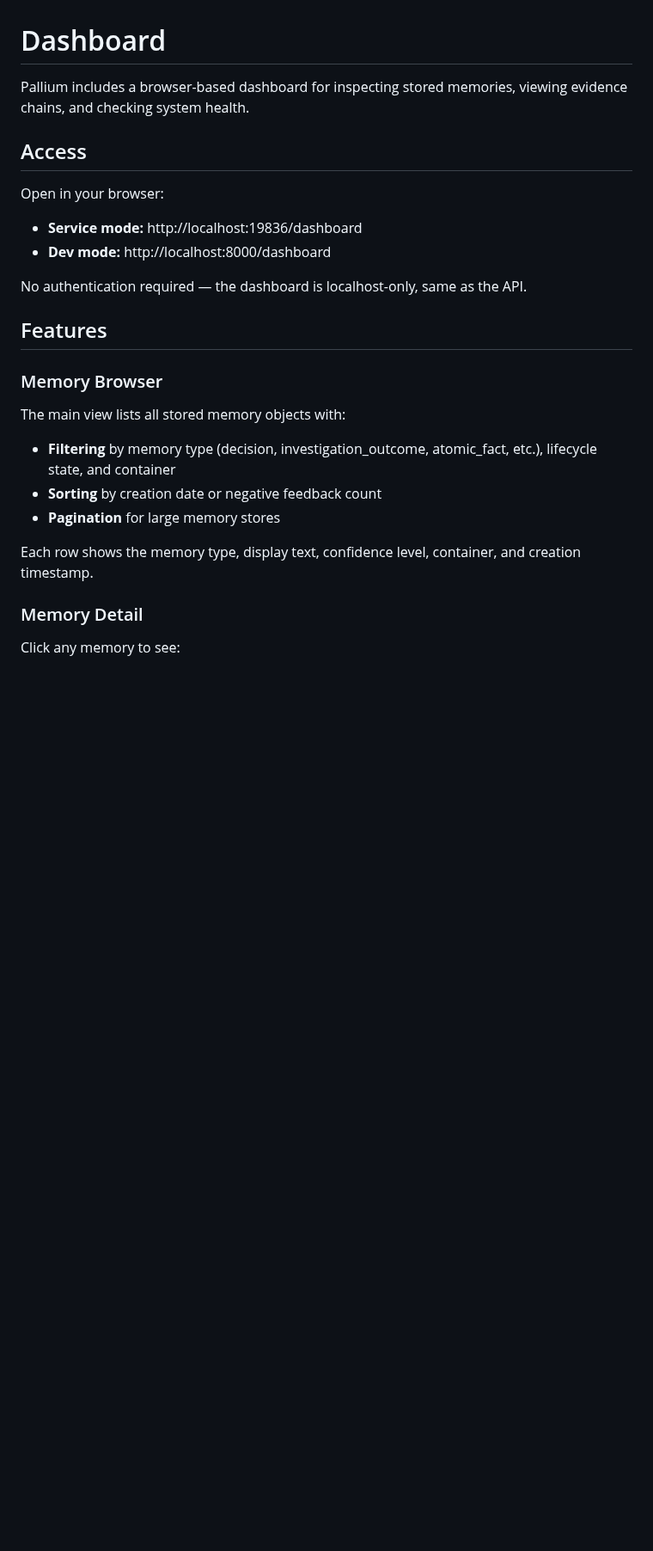
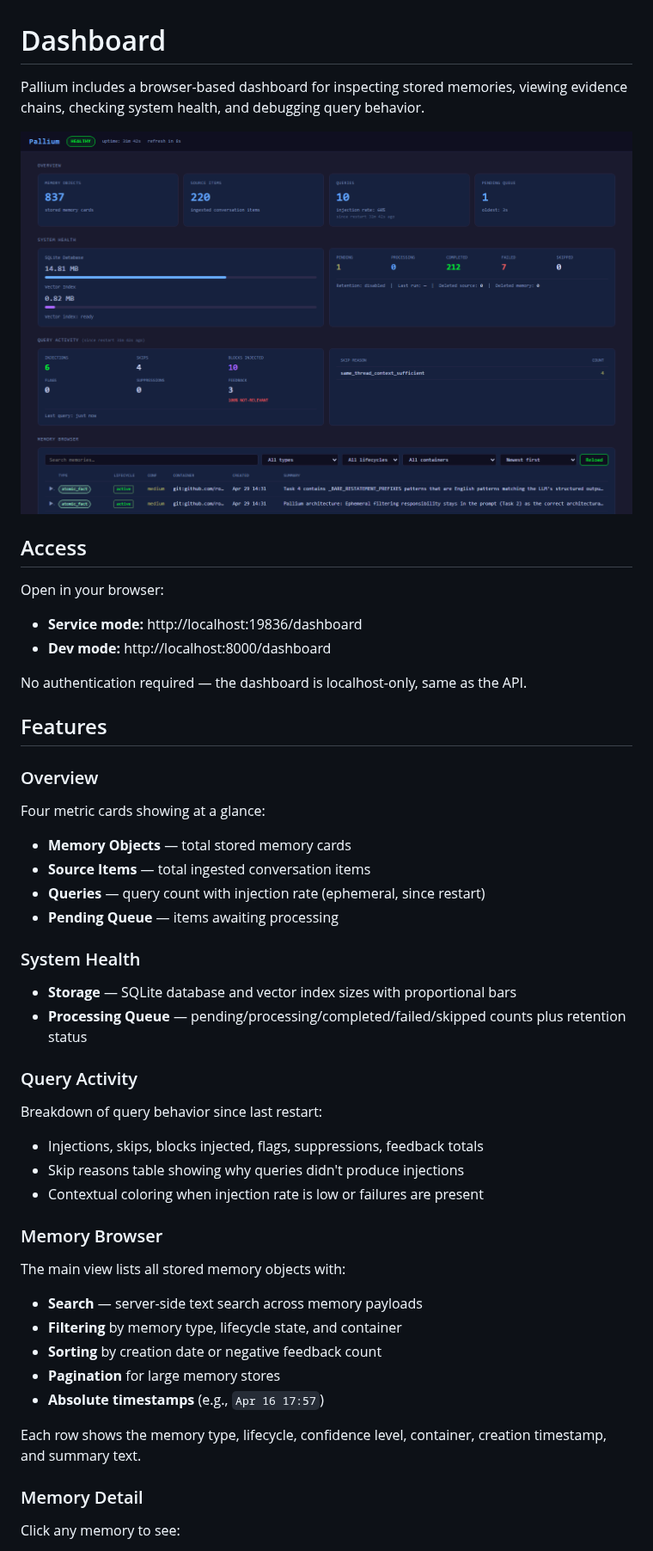
Before and after one commit to rore/Pallium, a Markdown page: docs/dashboard.md, the part around one of its changes. Shown at 86% size. GitHub-like rendering; pictures changed too: assets/dashboard_screenshot.png (added); blank space fills up the shorter version.

Commit message:
docs: update dashboard documentation with screenshot and new features

```diff
--- a/docs/dashboard.md
+++ b/docs/dashboard.md
@@ -1,7 +1,9 @@
 # Dashboard
 
 Pallium includes a browser-based dashboard for inspecting stored memories,
-viewing evidence chains, and checking system health.
+viewing evidence chains, checking system health, and debugging query behavior.
+
+![Dashboard](../assets/dashboard_screenshot.png)
 
 ## Access
 
@@ -14,17 +16,41 @@ No authentication required — the dashboard is localhost-only, same as the API.
 
 ## Features
 
+### Overview
+
+Four metric cards showing at a glance:
+
+- **Memory Objects** — total stored memory cards
+- **Source Items** — total ingested conversation items
+- **Queries** — query count with injection rate (ephemeral, since restart)
+- **Pending Queue** — items awaiting processing
+
+### System Health
+
+- **Storage** — SQLite database and vector index sizes with proportional bars
+- **Processing Queue** — pending/processing/completed/failed/skipped counts
+  plus retention status
+
+### Query Activity
+
+Breakdown of query behavior since last restart:
+
+- Injections, skips, blocks injected, flags, suppressions, feedback totals
+- Skip reasons table showing why queries didn't produce injections
+- Contextual coloring when injection rate is low or failures are present
+
 ### Memory Browser
 
 The main view lists all stored memory objects with:
 
-- **Filtering** by memory type (decision, investigation_outcome, atomic_fact,
-  etc.), lifecycle state, and container
+- **Search** — server-side text search across memory payloads
+- **Filtering** by memory type, lifecycle state, and container
 - **Sorting** by creation date or negative feedback count
 - **Pagination** for large memory stores
+- **Absolute timestamps** (e.g., `Apr 16 17:57`)
 
-Each row shows the memory type, display text, confidence level, container,
-and creation timestamp.
+Each row shows the memory type, lifecycle, confidence level, container,
+creation timestamp, and summary text.
 
 ### Memory Detail
 
```
Also changed, not shown: other parts of docs/dashboard.md (+28 -17 lines).
